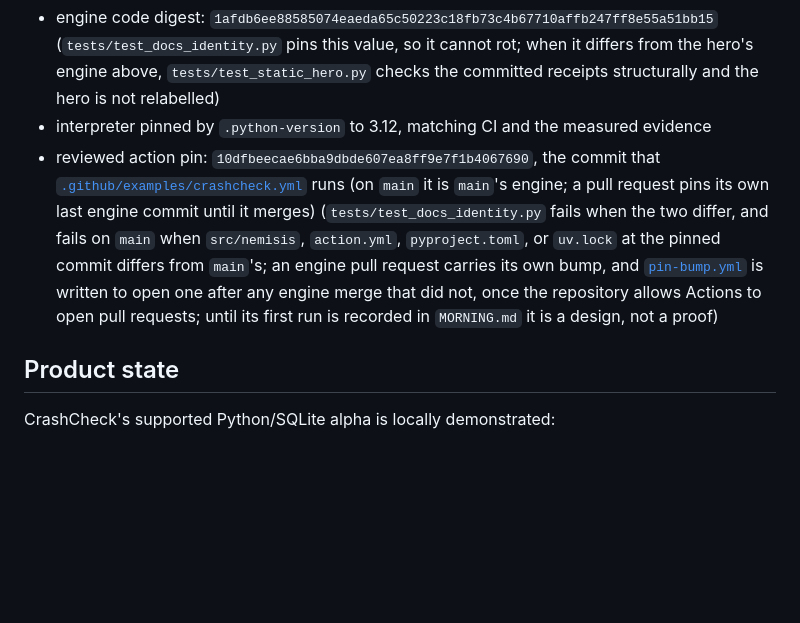
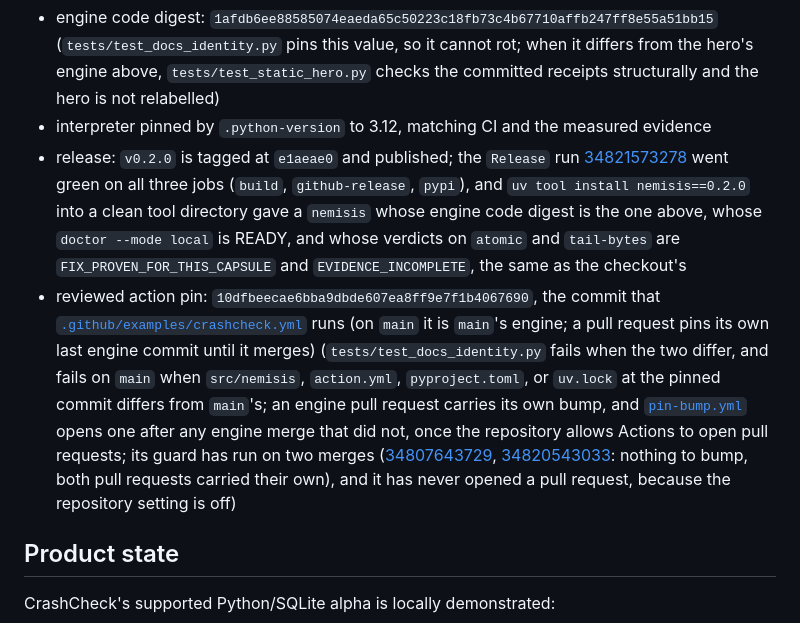
Before and after one commit to Alex-lop/Nemisis, a Markdown page: docs/STATUS.md, the part around one of its changes. Drawn GitHub-style; blank space fills up the shorter version.

Commit message:
docs(status): the release identity, and the pin bot's two guard runs
STATUS names the tag, the Release run, and the clean-install proof beside the engine digest, and
says what pin-bump.yml has actually done: its guard ran on two engine merges and found nothing to
bump because both pull requests carried their own; it has never opened a pull request, because the
repository setting is off.

Co-Authored-By: Claude Fable 5.1 <noreply@anthropic.com>
Claude-Session: https://claude.ai/code/session_01UNnwYiK7yKGewL18raPFua

```diff
--- a/docs/STATUS.md
+++ b/docs/STATUS.md
@@ -21,15 +21,24 @@ Current tree:
   engine above, `tests/test_static_hero.py` checks the committed receipts structurally and the hero
   is not relabelled)
 - interpreter pinned by `.python-version` to 3.12, matching CI and the measured evidence
+- release: `v0.2.0` is tagged at `e1aeae0` and published; the `Release` run
+  [34821573278](https://github.com/Alex-lop/Nemisis/actions/runs/34821573278) went green on all
+  three jobs (`build`, `github-release`, `pypi`), and `uv tool install nemisis==0.2.0` into a clean
+  tool directory gave a `nemisis` whose engine code digest is the one above, whose `doctor --mode
+  local` is READY, and whose verdicts on `atomic` and `tail-bytes` are `FIX_PROVEN_FOR_THIS_CAPSULE`
+  and `EVIDENCE_INCOMPLETE`, the same as the checkout's
 - reviewed action pin: `10dfbeecae6bba9dbde607ea8ff9e7f1b4067690`, the commit that
   [`.github/examples/crashcheck.yml`](../.github/examples/crashcheck.yml) runs (on `main` it is
   `main`'s engine; a pull request pins its own last engine commit until it merges)
   (`tests/test_docs_identity.py` fails when the two differ, and fails on `main` when
   `src/nemisis`, `action.yml`, `pyproject.toml`, or `uv.lock` at the pinned commit differs from
   `main`'s; an engine pull request carries its own bump, and
-  [`pin-bump.yml`](../.github/workflows/pin-bump.yml) is written to open one after any engine
-  merge that did not, once the repository allows Actions to open pull requests; until its first
-  run is recorded in `MORNING.md` it is a design, not a proof)
+  [`pin-bump.yml`](../.github/workflows/pin-bump.yml) opens one after any engine merge that did
+  not, once the repository allows Actions to open pull requests; its guard has run on two merges
+  ([34807643729](https://github.com/Alex-lop/Nemisis/actions/runs/34807643729),
+  [34820543033](https://github.com/Alex-lop/Nemisis/actions/runs/34820543033): nothing to bump,
+  both pull requests carried their own), and it has never opened a pull request, because the
+  repository setting is off)
 
 ## Product state
 
```
Also changed, not shown: other parts of docs/STATUS.md (+1 -1 lines).
